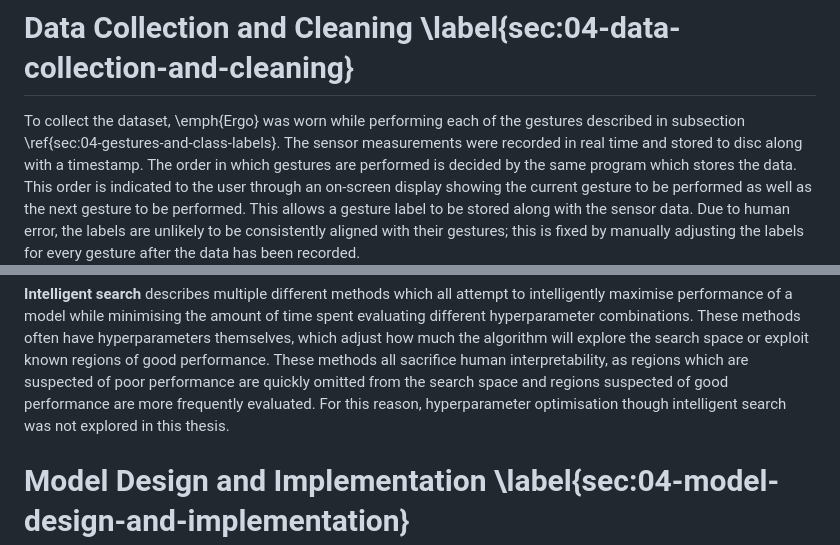
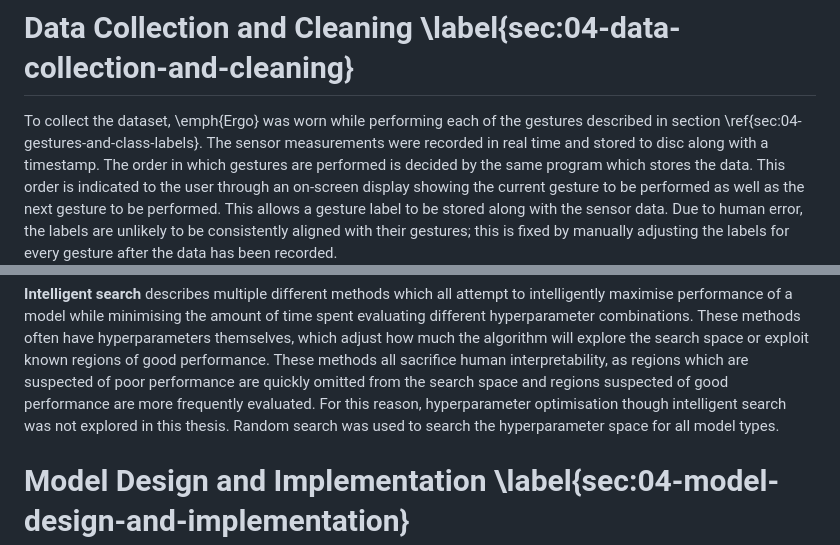
Before and after one commit to beyarkay/masters-thesis, a Markdown page: src/04_methodology.md, 2 parts joined by grey strips. GitHub-like rendering.

```diff
--- a/src/04_methodology.md
+++ b/src/04_methodology.md
@@ -262,7 +262,7 @@ gesture for the letter "o" twice.
 # Data Collection and Cleaning \label{sec:04-data-collection-and-cleaning}
 
 To collect the dataset, \emph{Ergo} was worn while performing each of the
-gestures described in subsection \ref{sec:04-gestures-and-class-labels}. The
+gestures described in section \ref{sec:04-gestures-and-class-labels}. The
 sensor measurements were recorded in real time and stored to disc along with a
 timestamp. The order in which gestures are performed is decided by the same
 program which stores the data. This order is indicated to the user through an
@@ -459,7 +459,8 @@ methods all sacrifice human interpretability, as regions which are suspected of
 poor performance are quickly omitted from the search space and regions
 suspected of good performance are more frequently evaluated. For this reason,
 hyperparameter optimisation though intelligent search was not explored in this
-thesis.
+thesis. Random search was used to search the hyperparameter space for all model
+types.
 
 # Model Design and Implementation \label{sec:04-model-design-and-implementation}
 
```
Also changed, not shown: other parts of src/04_methodology.md (+25 -22 lines).
